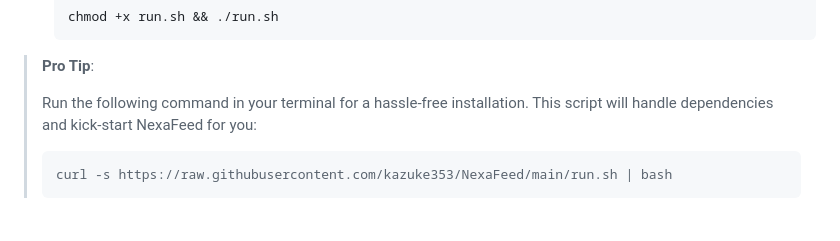
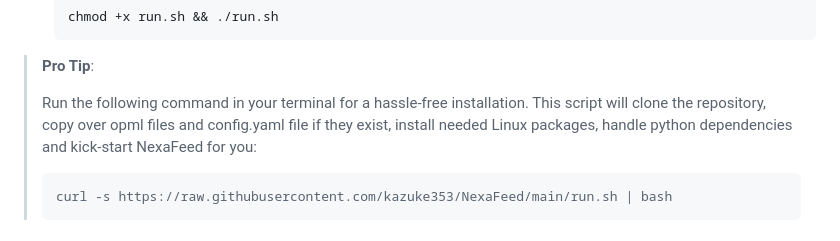
Before and after one commit to kazuke353/NexaFeed, a Markdown page: README.md, the part around the change. Drawn GitHub-style.

````diff
--- a/README.md
+++ b/README.md
@@ -137,7 +137,7 @@ Get NexaFeed up and running in no time with these simple steps:
 
 > **Pro Tip**:
 >
-> Run the following command in your terminal for a hassle-free installation. This script will handle dependencies and kick-start NexaFeed for you:
+> Run the following command in your terminal for a hassle-free installation. This script will clone the repository, copy over opml files and config.yaml file if they exist, install needed Linux packages, handle python dependencies and kick-start NexaFeed for you:
 >
 > ```bash
 > curl -s https://raw.githubusercontent.com/kazuke353/NexaFeed/main/run.sh | bash
````
